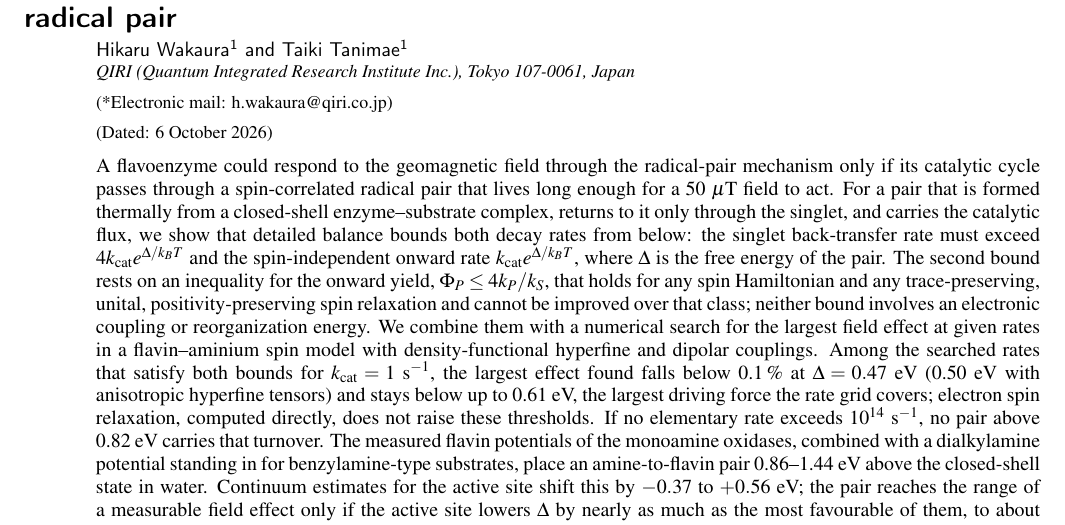
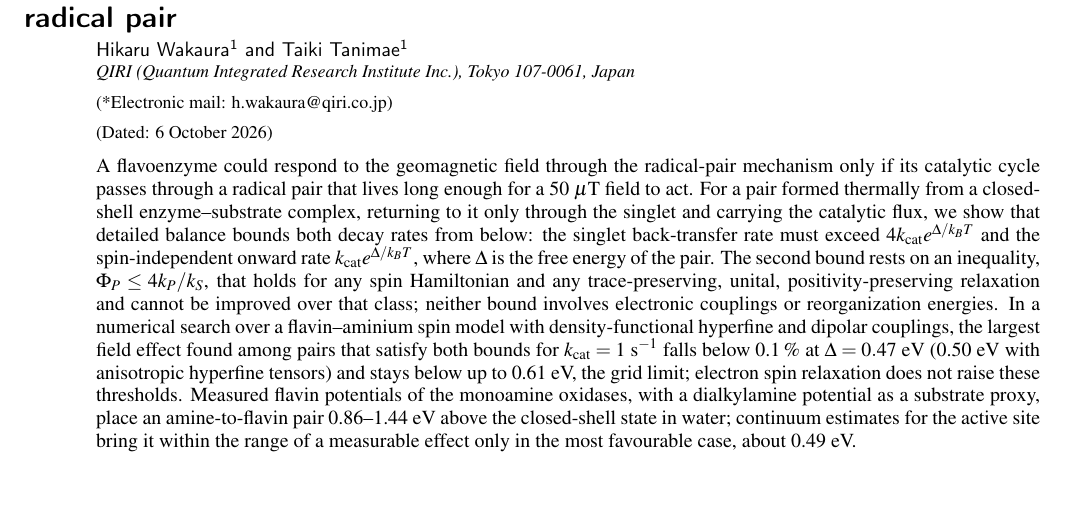
Before and after one commit to deeptell-inc/brain_protein_screening, a LaTeX paper (manuscript/magnetobio_jcp/main.tex): part of page 1 of 6, cut so that both start at the same text, the shorter picture padded with empty space. Compiled offline with pdfLaTeX.

Commit message:
Shorten the abstract to under 250 words
Co-Authored-By: Claude Opus 5.5 <noreply@anthropic.com>

```diff
--- a/manuscript/magnetobio_jcp/main.tex
+++ b/manuscript/magnetobio_jcp/main.tex
@@ -34,33 +34,28 @@ radical pair}
 
 \begin{abstract}
 A flavoenzyme could respond to the geomagnetic field through the radical-pair
-mechanism only if its catalytic cycle passes through a spin-correlated radical
-pair that lives long enough for a 50~$\mu$T field to act. For a pair that is
-formed thermally from a closed-shell enzyme--substrate complex, returns to it
-only through the singlet, and carries the catalytic flux, we show that detailed
+mechanism only if its catalytic cycle passes through a radical
+pair that lives long enough for a 50~$\mu$T field to act. For a pair formed
+thermally from a closed-shell enzyme--substrate complex, returning to it only
+through the singlet and carrying the catalytic flux, we show that detailed
 balance bounds both decay rates from below: the singlet back-transfer rate must
 exceed $4k_{\rm cat}e^{\Delta/k_BT}$ and the spin-independent onward rate
 $k_{\rm cat}e^{\Delta/k_BT}$, where $\Delta$ is the free energy of the pair. The
-second bound rests on an inequality for the onward yield, $\Phi_P\le4k_P/k_S$,
-that holds for any spin Hamiltonian and any trace-preserving, unital,
-positivity-preserving spin relaxation and cannot be improved over that class;
-neither bound involves an electronic coupling or reorganization energy. We
-combine them with a numerical search for the largest field effect at given
-rates in a flavin--aminium spin model with density-functional hyperfine and
-dipolar couplings. Among the searched rates that satisfy both bounds for
-$k_{\rm cat}=1$~s$^{-1}$, the largest effect found falls below 0.1\,\% at
-$\Delta=\ThrTenthOne$~eV (\ThrTenthOneAniso~eV with anisotropic hyperfine
-tensors) and stays below up to \GdefOneHi~eV, the largest driving force the
-rate grid covers; electron spin relaxation, computed directly, does not raise
-these thresholds. If no elementary rate exceeds $10^{14}$~s$^{-1}$, no pair
-above \DeltaMaxHi~eV carries that turnover. The measured flavin potentials of
-the monoamine oxidases, combined with a dialkylamine potential standing in for
-benzylamine-type substrates, place an amine-to-flavin pair
-\DeltaMAOsubLo--\DeltaMAOhi~eV above the closed-shell state in water.
-Continuum estimates for the active site shift this by $\MedOneLo$ to
-$+\MedTwoHi$~eV; the pair reaches the range of a measurable field effect only
-if the active site lowers $\Delta$ by nearly as much as the most favourable of
-them, to about \DeltaSiteLo~eV.
+second bound rests on an inequality, $\Phi_P\le4k_P/k_S$, that holds for any
+spin Hamiltonian and any trace-preserving, unital, positivity-preserving
+relaxation and cannot be improved over that class; neither bound involves
+electronic couplings or reorganization energies. In a numerical search over a
+flavin--aminium spin model with density-functional hyperfine and dipolar
+couplings, the largest field effect found among pairs that satisfy both bounds
+for $k_{\rm cat}=1$~s$^{-1}$ falls below 0.1\,\% at $\Delta=\ThrTenthOne$~eV
+(\ThrTenthOneAniso~eV with anisotropic hyperfine tensors) and stays below up to
+\GdefOneHi~eV, the grid limit; electron spin relaxation does not
+raise these thresholds. Measured flavin potentials of the monoamine oxidases,
+with a dialkylamine potential as a substrate proxy, place
+an amine-to-flavin pair \DeltaMAOsubLo--\DeltaMAOhi~eV above the closed-shell
+state in water; continuum estimates for the active site bring it within the
+range of a measurable effect only in the most favourable case, about
+\DeltaSiteLo~eV.
 \end{abstract}
 
 \maketitle
```
Also changed, not shown: manuscript/magnetobio_jcp/main.pdf.
